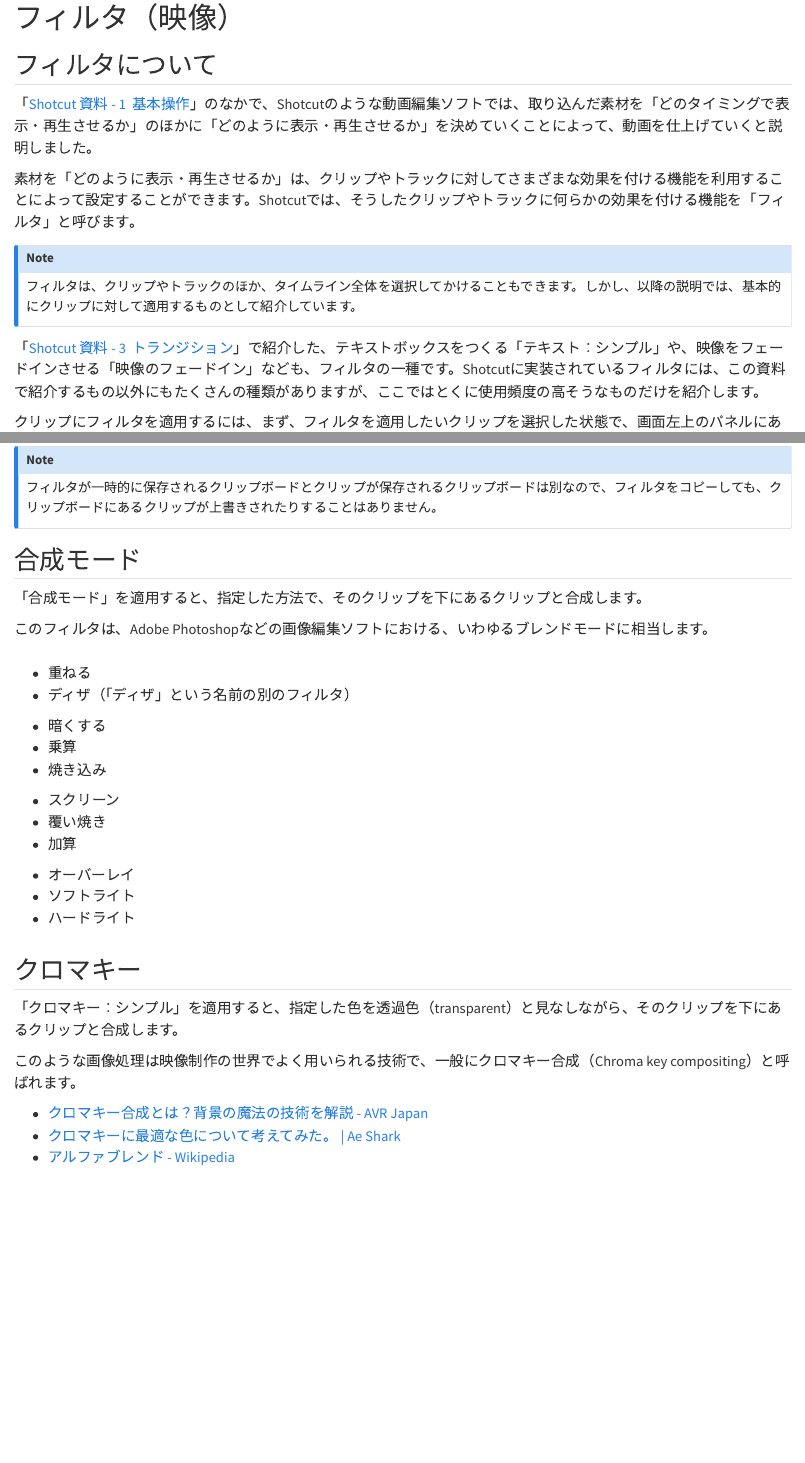
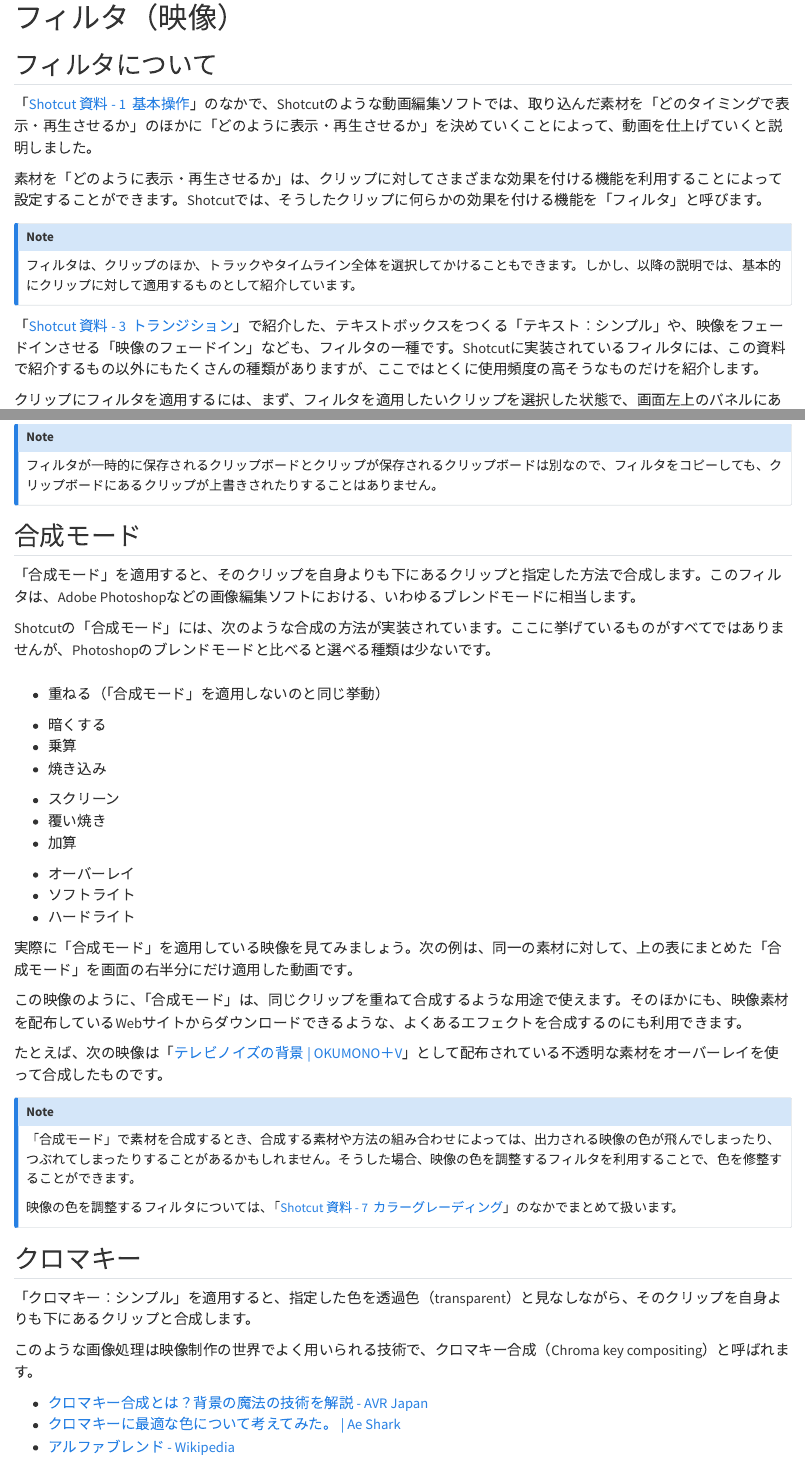
Before and after one commit to paithiov909/shotcut-shiryo, a Quarto document (filter-video.qmd): the page in a window 1100 px wide, from its top, and a second part further down, joined at a grey line. Rendered offline with R 4.5, knitr and Pandoc in place of Quarto, with nearby package versions.

Commit message:
2024-05-24

````diff
--- a/filter-video.qmd
+++ b/filter-video.qmd
@@ -4,10 +4,10 @@
 
 「[Shotcut 資料 - 1  基本操作](intro.html#%E3%83%97%E3%83%AD%E3%82%B8%E3%82%A7%E3%82%AF%E3%83%88%E3%82%92%E4%BF%9D%E5%AD%98%E3%81%99%E3%82%8B)」のなかで、Shotcutのような動画編集ソフトでは、取り込んだ素材を「どのタイミングで表示・再生させるか」のほかに「どのように表示・再生させるか」を決めていくことによって、動画を仕上げていくと説明しました。
 
-素材を「どのように表示・再生させるか」は、クリップやトラックに対してさまざまな効果を付ける機能を利用することによって設定することができます。Shotcutでは、そうしたクリップやトラックに何らかの効果を付ける機能を「フィルタ」と呼びます。
+素材を「どのように表示・再生させるか」は、クリップに対してさまざまな効果を付ける機能を利用することによって設定することができます。Shotcutでは、そうしたクリップに何らかの効果を付ける機能を「フィルタ」と呼びます。
 
 :::{.callout-note}
-フィルタは、クリップやトラックのほか、タイムライン全体を選択してかけることもできます。しかし、以降の説明では、基本的にクリップに対して適用するものとして紹介しています。
+フィルタは、クリップのほか、トラックやタイムライン全体を選択してかけることもできます。しかし、以降の説明では、基本的にクリップに対して適用するものとして紹介しています。
 :::
 
 「[Shotcut 資料 - 3  トランジション](transition.html)」で紹介した、テキストボックスをつくる「テキスト：シンプル」や、映像をフェードインさせる「映像のフェードイン」なども、フィルタの一種です。Shotcutに実装されているフィルタには、この資料で紹介するもの以外にもたくさんの種類がありますが、ここではとくに使用頻度の高そうなものだけを紹介します。
@@ -85,13 +85,13 @@
 
 ## 合成モード
 
-「合成モード」を適用すると、指定した方法で、そのクリップを下にあるクリップと合成します。
+「合成モード」を適用すると、そのクリップを自身よりも下にあるクリップと指定した方法で合成します。このフィルタは、Adobe Photoshopなどの画像編集ソフトにおける、いわゆるブレンドモードに相当します。
 
-このフィルタは、Adobe Photoshopなどの画像編集ソフトにおける、いわゆるブレンドモードに相当します。
+Shotcutの「合成モード」には、次のような合成の方法が実装されています。ここに挙げているものがすべてではありませんが、Photoshopのブレンドモードと比べると選べる種類は少ないです。
 
 ```{=html}
 <table class="responsive bordered striped">
-  <caption><span data-qmd="[Photoshopの使い方！描画モードを理解する | 姫野家クリエイティブノート](https://note.himenoke.com/blending-mode/)を元に作成"></span></caption>
+  <caption><span data-qmd="「[Photoshopの使い方！描画モードを理解する | 姫野家クリエイティブノート](https://note.himenoke.com/blending-mode/)」を元に作成"></span></caption>
   <thead>
     <tr>
       <th><span data-qmd="カテゴリ"></span></th>
@@ -103,8 +103,8 @@
       <td><span data-qmd="通常"></span></td>
       <td>
         <ul>
-          <li>重ねる</li>
-          <li>ディザ（「ディザ」という名前の別のフィルタ）</li>
+          <li>重ねる（「合成モード」を適用しないのと同じ挙動）</li>
+          <!-- <li>ディザ（「ディザ」という名前の別のフィルタ）</li> -->
         </ul>
       </td>
     </tr>
@@ -142,13 +142,29 @@
 </table>
 ```
 
+実際に「合成モード」を適用している映像を見てみましょう。次の例は、同一の素材に対して、上の表にまとめた「合成モード」を画面の右半分にだけ適用した動画です。
 
+:::{.youtube video_id=ogyBJ-5s5q0 title="「合成モード」見本" collapse=false}
+:::
+
+この映像のように、「合成モード」は、同じクリップを重ねて合成するような用途で使えます。そのほかにも、映像素材を配布しているWebサイトからダウンロードできるような、よくあるエフェクトを合成するのにも利用できます。
+
+たとえば、次の映像は「[テレビノイズの背景 | OKUMONO＋V](https://sozaino.site/v/archives/633)」として配布されている不透明な素材をオーバーレイを使って合成したものです。
+
+:::{.youtube video_id=3Vbq904jtCQ title="「合成モード（オーバーレイ）」" collapse=false}
+:::
+
+:::{.callout-note}
+「合成モード」で素材を合成するとき、合成する素材や方法の組み合わせによっては、出力される映像の色が飛んでしまったり、つぶれてしまったりすることがあるかもしれません。そうした場合、映像の色を調整するフィルタを利用することで、色を修整することができます。
+
+映像の色を調整するフィルタについては、「[Shotcut 資料 - 7  カラーグレーディング](color-grading.html)」のなかでまとめて扱います。
+:::
 
 ## クロマキー
 
-「クロマキー：シンプル」を適用すると、指定した色を透過色（transparent）と見なしながら、そのクリップを下にあるクリップと合成します。
+「クロマキー：シンプル」を適用すると、指定した色を透過色（transparent）と見なしながら、そのクリップを自身よりも下にあるクリップと合成します。
 
-このような画像処理は映像制作の世界でよく用いられる技術で、一般にクロマキー合成（Chroma key compositing）と呼ばれます。
+このような画像処理は映像制作の世界でよく用いられる技術で、クロマキー合成（Chroma key compositing）と呼ばれます。
 
 - [クロマキー合成とは？背景の魔法の技術を解説 - AVR Japan](https://avrjapan.com/vp_article04/)
 - [クロマキーに最適な色について考えてみた。 | Ae Shark](https://www.ae-shark.com/green/)
````
Also changed, not shown: docs/search.json, 2 other files.
